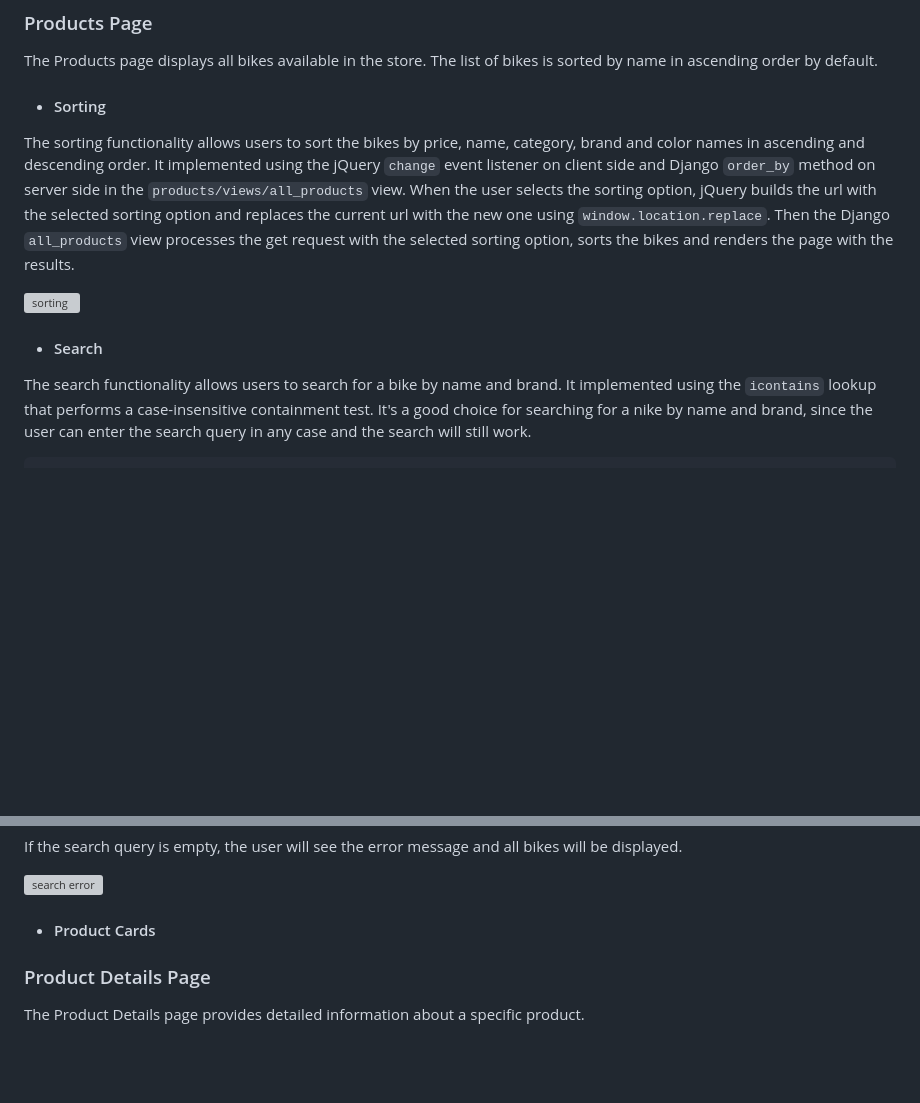
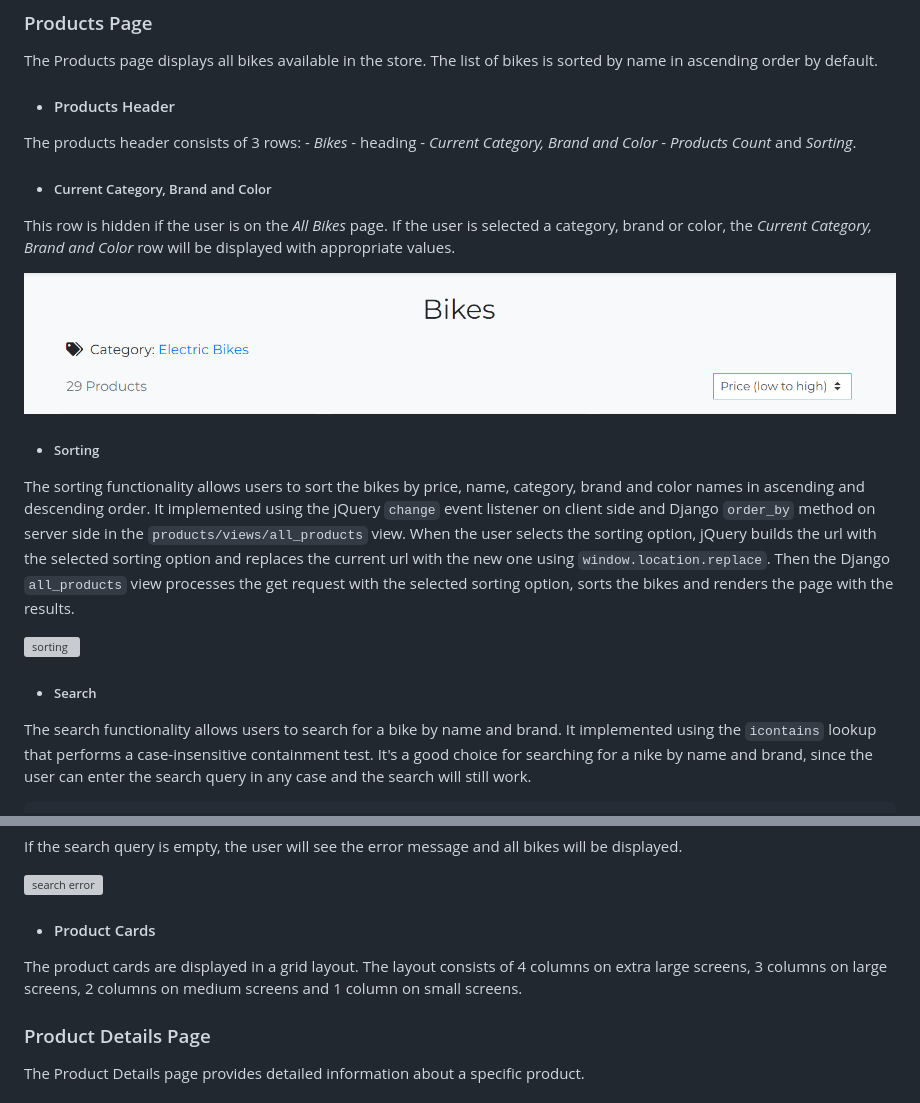
Before and after one commit to FlashDrag/cyclebay, a Markdown page: README.md, 2 parts joined by grey strips. Drawn GitHub-style; pictures changed too: docs/images/features/products-header.png (added); blank space fills up the shorter version; grey boxes are pictures that could not be loaded.

Commit message:
docs: add Products Header

````diff
--- a/README.md
+++ b/README.md
@@ -393,12 +393,23 @@ To learn more, please refer to the [Email Marketing: Newsletter](#email-marketin
 ### Products Page
 The Products page displays all bikes available in the store. The list of bikes is sorted by name in ascending order by default.
 
-- #### Sorting
+- #### Products Header
+The products header consists of 3 rows:
+    - *Bikes* - heading
+    - *Current Category, Brand and Color*
+    - *Products Count* and *Sorting*.
+
+- ##### Current Category, Brand and Color
+This row is hidden if the user is on the *All Bikes* page. If the user is selected a category, brand or color, the *Current Category, Brand and Color* row will be displayed with appropriate values.
+
+![products header](docs/images/features/products-header.png)
+
+- ##### Sorting
 The sorting functionality allows users to sort the bikes by price, name, category, brand and color names in ascending and descending order. It implemented using the jQuery `change` event listener on client side and Django `order_by` method on server side in the `products/views/all_products` view. When the user selects the sorting option, jQuery builds the url with the selected sorting option and replaces the current url with the new one using `window.location.replace`. Then the Django `all_products` view processes the get request with the selected sorting option, sorts the bikes and renders the page with the results.
 
 ![sorting](docs/images/features/sorting.png)
 
-- #### Search
+- ##### Search
 The search functionality allows users to search for a bike by name and brand. It implemented using the `icontains` lookup that performs a case-insensitive containment test. It's a good choice for searching for a nike by name and brand, since the user can enter the search query in any case and the search will still work.
 
 ```
@@ -428,7 +439,8 @@ If the search query is empty, the user will see the error message and all bikes
 
 ![search error](docs/images/features/search-error.png)
 
-- #### Product Cards <!-- TODO -->
+- #### Product Cards
+The product cards are displayed in a grid layout. The layout consists of 4 columns on extra large screens, 3 columns on large screens, 2 columns on medium screens and 1 column on small screens.
 
 
 ### Product Details Page
````
